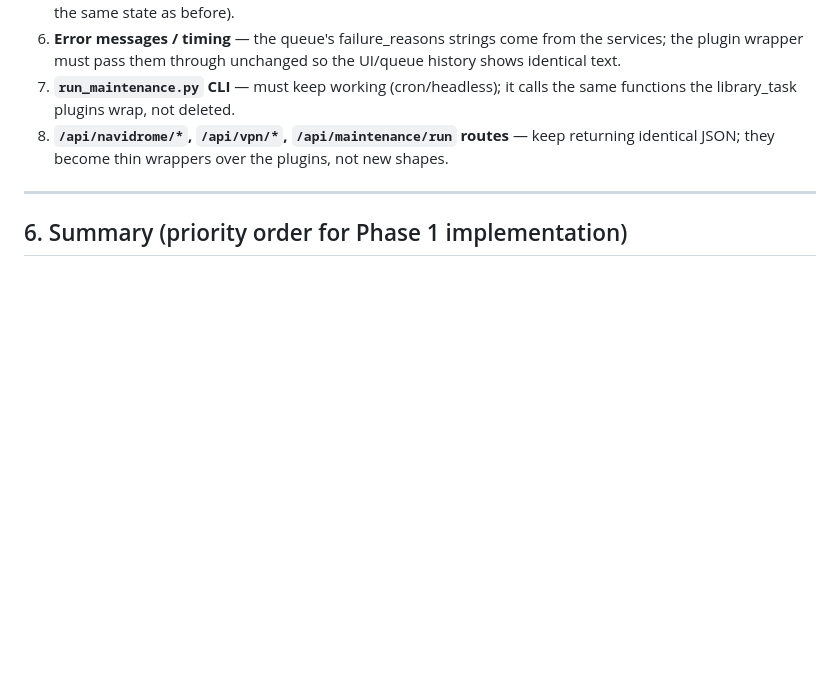
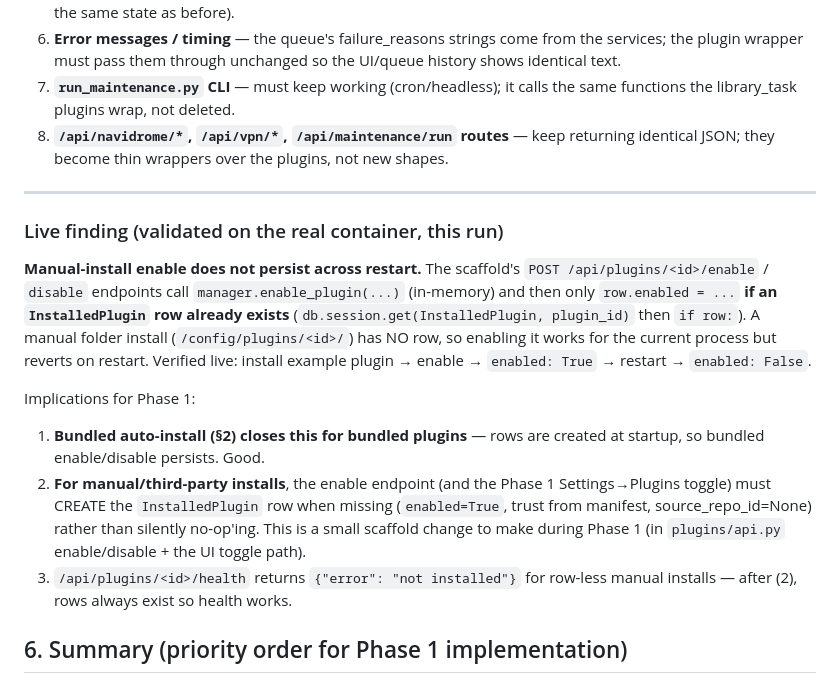
Before and after one commit to tajanthind/fnack, a Markdown page: wayfinder/research/phase-1-bundled-plugins-design.md, the part around the change. Rendered like a GitHub page; blank space fills up the shorter version.

Commit message:
wayfinder: record live finding — manual-install enable needs InstalledPlugin row creation (Phase 1 fix)

```diff
--- a/wayfinder/research/phase-1-bundled-plugins-design.md
+++ b/wayfinder/research/phase-1-bundled-plugins-design.md
@@ -405,6 +405,28 @@ User chose: **new top-level tab/page** (not a settings.html card).
 
 ---
 
+### Live finding (validated on the real container, this run)
+
+**Manual-install enable does not persist across restart.** The scaffold's
+`POST /api/plugins/<id>/enable` / `disable` endpoints call
+`manager.enable_plugin(...)` (in-memory) and then only
+`row.enabled = ...` **if an `InstalledPlugin` row already exists**
+(`db.session.get(InstalledPlugin, plugin_id)` then `if row:`). A manual
+folder install (`/config/plugins/<id>/`) has NO row, so enabling it works
+for the current process but reverts on restart. Verified live: install
+example plugin → enable → `enabled: True` → restart → `enabled: False`.
+
+Implications for Phase 1:
+1. **Bundled auto-install (§2) closes this for bundled plugins** — rows are
+   created at startup, so bundled enable/disable persists. Good.
+2. **For manual/third-party installs**, the enable endpoint (and the Phase 1
+   Settings→Plugins toggle) must CREATE the `InstalledPlugin` row when
+   missing (`enabled=True`, trust from manifest, source_repo_id=None) rather
+   than silently no-op'ing. This is a small scaffold change to make during
+   Phase 1 (in `plugins/api.py` enable/disable + the UI toggle path).
+3. `/api/plugins/<id>/health` returns `{"error": "not installed"}` for
+   row-less manual installs — after (2), rows always exist so health works.
+
 ## 6. Summary (priority order for Phase 1 implementation)
 
 1. Manager: `bundled_plugins_dir` discovery + auto-install rows (§2) — the
```
